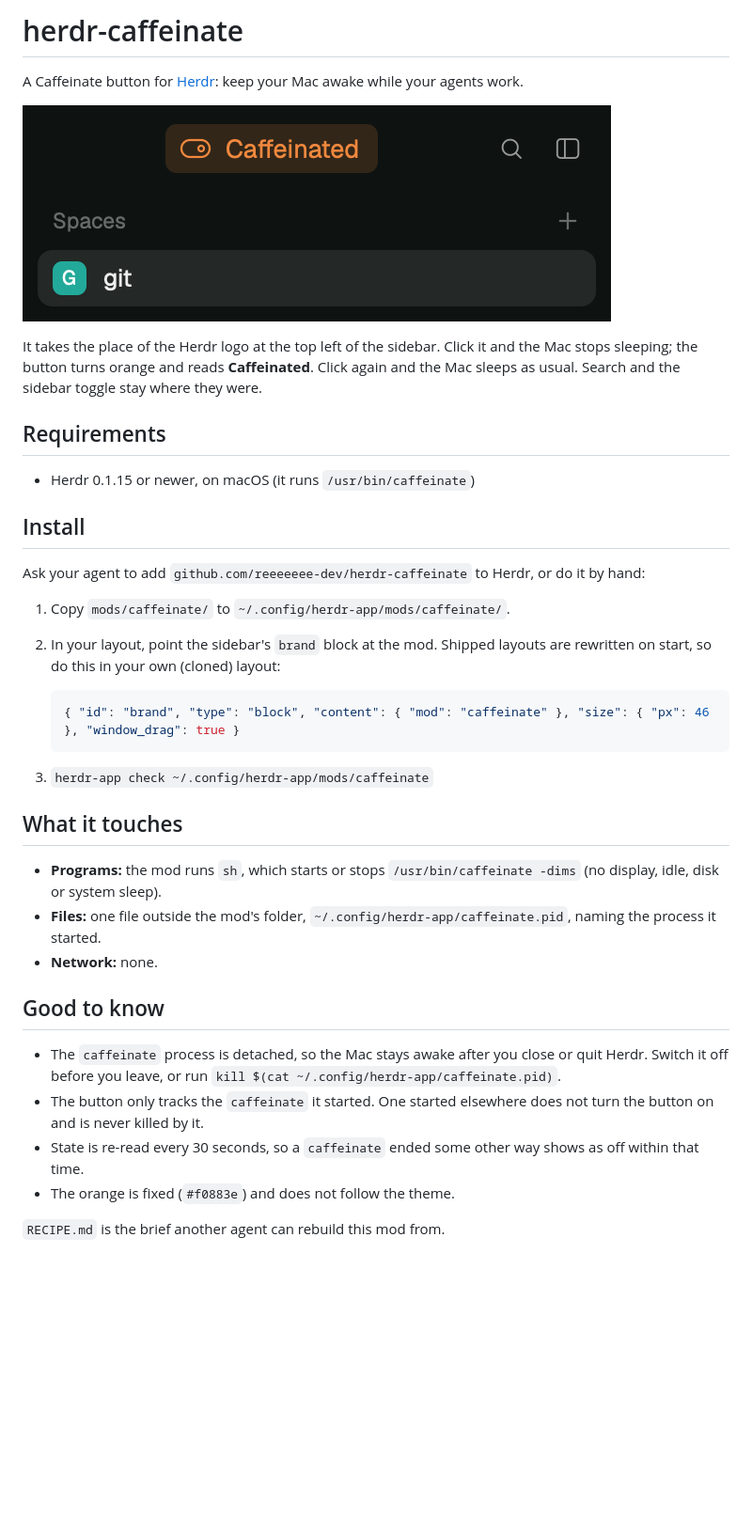
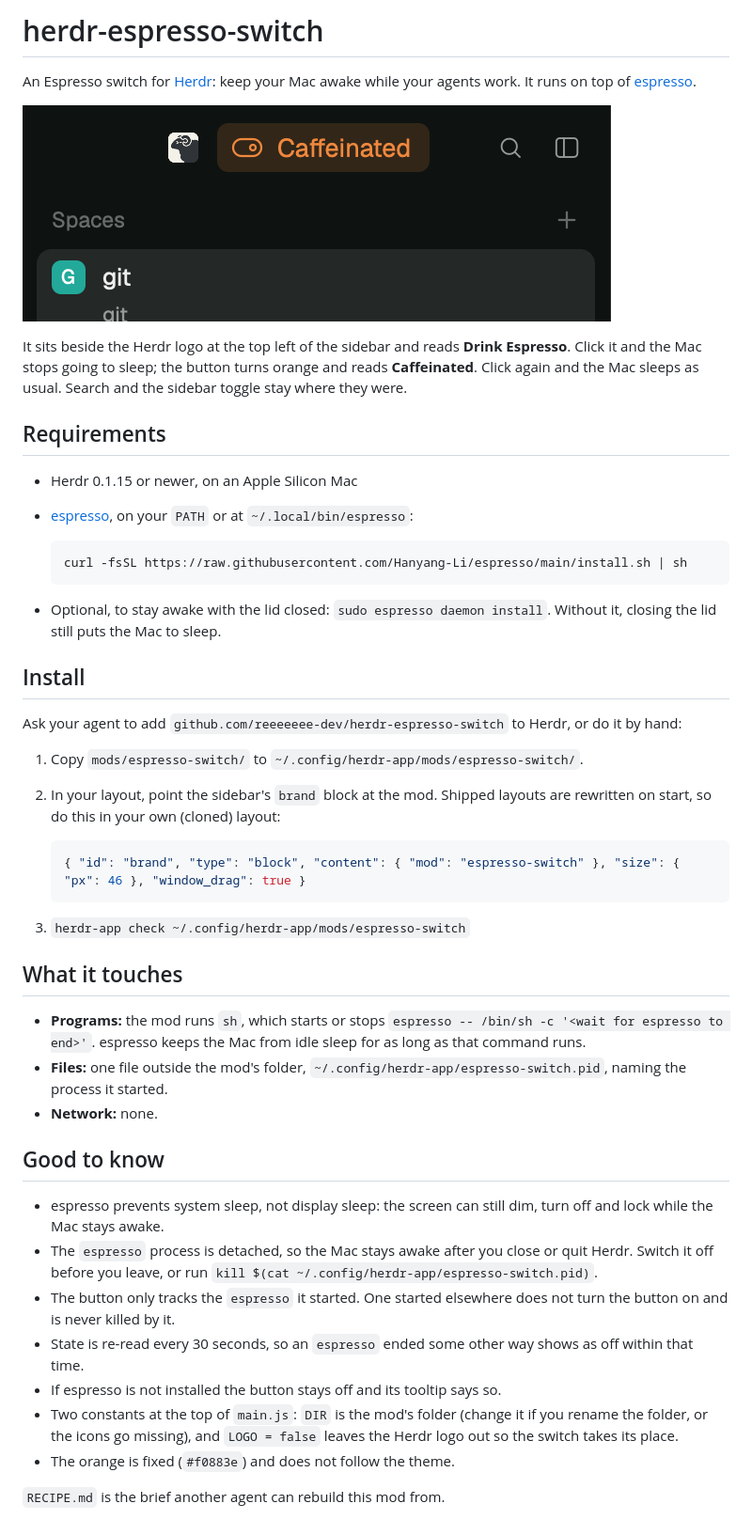
Before and after one commit to reeeeeee-dev/herdr-espresso-switch, a Markdown page: README.md, the part around one of its changes. Shown at 94% size. Drawn GitHub-style; pictures changed too: preview.png; blank space fills up the shorter version.

Commit message:
✏️🍱 readme, recipe and preview for espresso switch

````diff
--- a/README.md
+++ b/README.md
@@ -1,4 +1,4 @@
-# herdr-caffeinate
+# herdr-espresso-switch
 
-A Caffeinate button for [Herdr](https://github.com/herdrdev/herdr-app): keep your Mac awake while your agents work.
+An Espresso switch for [Herdr](https://github.com/herdrdev/herdr-app): keep your Mac awake while your agents work. It runs on top of [espresso](https://github.com/Hanyang-Li/espresso).
 
@@ -6,34 +6,44 @@ A Caffeinate button for [Herdr](https://github.com/herdrdev/herdr-app): keep you
 
-It takes the place of the Herdr logo at the top left of the sidebar. Click it and the Mac stops sleeping; the button turns orange and reads **Caffeinated**. Click again and the Mac sleeps as usual. Search and the sidebar toggle stay where they were.
+It sits beside the Herdr logo at the top left of the sidebar and reads **Drink Espresso**. Click it and the Mac stops going to sleep; the button turns orange and reads **Caffeinated**. Click again and the Mac sleeps as usual. Search and the sidebar toggle stay where they were.
 
 ## Requirements
 
-- Herdr 0.1.15 or newer, on macOS (it runs `/usr/bin/caffeinate`)
+- Herdr 0.1.15 or newer, on an Apple Silicon Mac
+- [espresso](https://github.com/Hanyang-Li/espresso), on your `PATH` or at `~/.local/bin/espresso`:
+
+  ```sh
+  curl -fsSL https://raw.githubusercontent.com/Hanyang-Li/espresso/main/install.sh | sh
+  ```
+
+- Optional, to stay awake with the lid closed: `sudo espresso daemon install`. Without it, closing the lid still puts the Mac to sleep.
 
 ## Install
 
-Ask your agent to add `github.com/reeeeeee-dev/herdr-caffeinate` to Herdr, or do it by hand:
+Ask your agent to add `github.com/reeeeeee-dev/herdr-espresso-switch` to Herdr, or do it by hand:
 
-1. Copy `mods/caffeinate/` to `~/.config/herdr-app/mods/caffeinate/`.
+1. Copy `mods/espresso-switch/` to `~/.config/herdr-app/mods/espresso-switch/`.
 2. In your layout, point the sidebar's `brand` block at the mod. Shipped layouts are rewritten on start, so do this in your own (cloned) layout:
 
    ```json
-   { "id": "brand", "type": "block", "content": { "mod": "caffeinate" }, "size": { "px": 46 }, "window_drag": true }
+   { "id": "brand", "type": "block", "content": { "mod": "espresso-switch" }, "size": { "px": 46 }, "window_drag": true }
    ```
 
-3. `herdr-app check ~/.config/herdr-app/mods/caffeinate`
+3. `herdr-app check ~/.config/herdr-app/mods/espresso-switch`
 
 ## What it touches
 
-- **Programs:** the mod runs `sh`, which starts or stops `/usr/bin/caffeinate -dims` (no display, idle, disk or system sleep).
-- **Files:** one file outside the mod's folder, `~/.config/herdr-app/caffeinate.pid`, naming the process it started.
+- **Programs:** the mod runs `sh`, which starts or stops `espresso -- /bin/sh -c '<wait for espresso to end>'`. espresso keeps the Mac from idle sleep for as long as that command runs.
+- **Files:** one file outside the mod's folder, `~/.config/herdr-app/espresso-switch.pid`, naming the process it started.
 - **Network:** none.
 
 ## Good to know
 
-- The `caffeinate` process is detached, so the Mac stays awake after you close or quit Herdr. Switch it off before you leave, or run `kill $(cat ~/.config/herdr-app/caffeinate.pid)`.
-- The button only tracks the `caffeinate` it started. One started elsewhere does not turn the button on and is never killed by it.
-- State is re-read every 30 seconds, so a `caffeinate` ended some other way shows as off within that time.
+- espresso prevents system sleep, not display sleep: the screen can still dim, turn off and lock while the Mac stays awake.
+- The `espresso` process is detached, so the Mac stays awake after you close or quit Herdr. Switch it off before you leave, or run `kill $(cat ~/.config/herdr-app/espresso-switch.pid)`.
+- The button only tracks the `espresso` it started. One started elsewhere does not turn the button on and is never killed by it.
+- State is re-read every 30 seconds, so an `espresso` ended some other way shows as off within that time.
+- If espresso is not installed the button stays off and its tooltip says so.
+- Two constants at the top of `main.js`: `DIR` is the mod's folder (change it if you rename the folder, or the icons go missing), and `LOGO = false` leaves the Herdr logo out so the switch takes its place.
 - The orange is fixed (`#f0883e`) and does not follow the theme.
 
 `RECIPE.md` is the brief another agent can rebuild this mod from.
````
Also changed, not shown: other parts of README.md (+1 -1 lines), RECIPE.md (+31 -21 lines).
